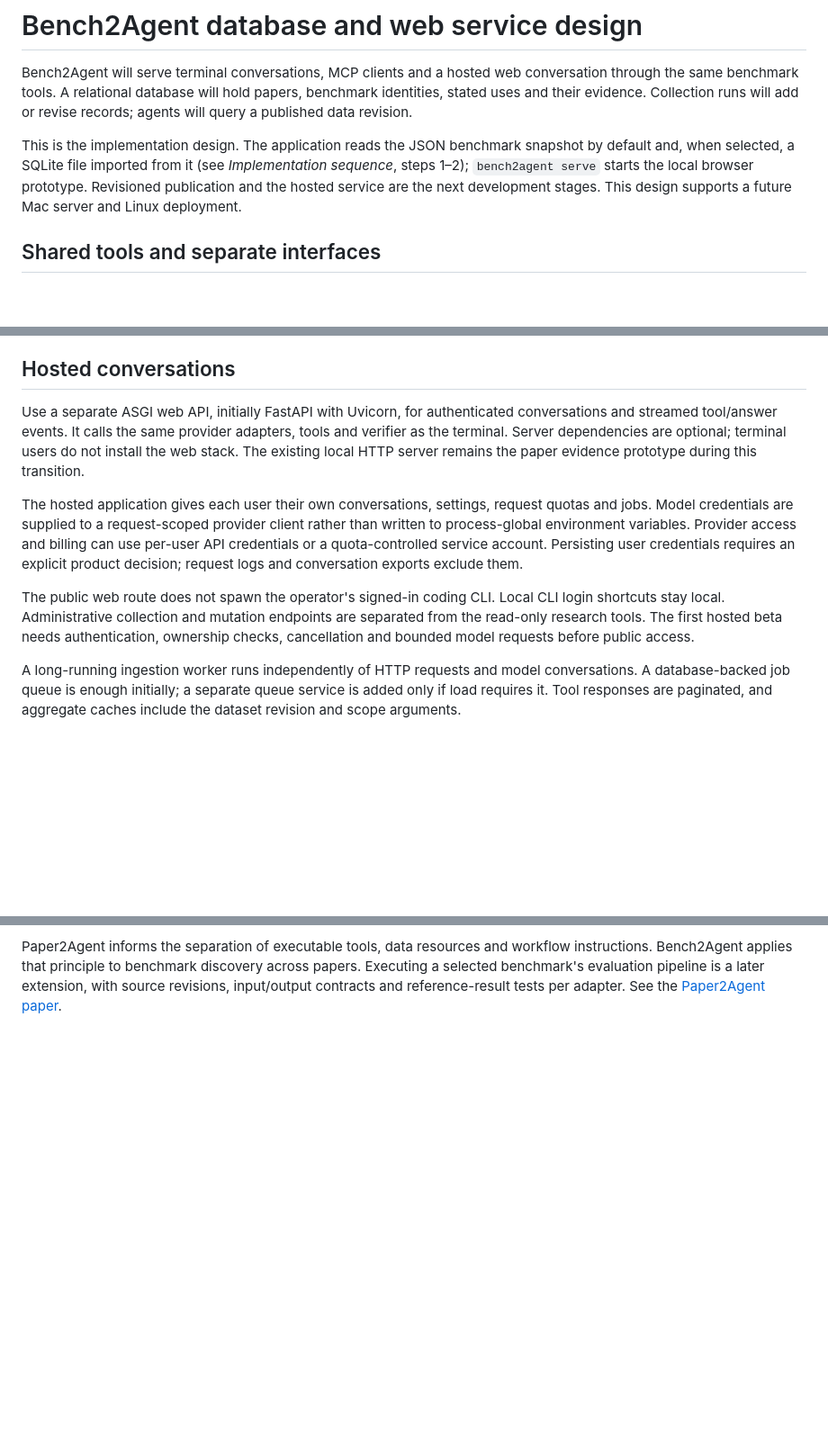
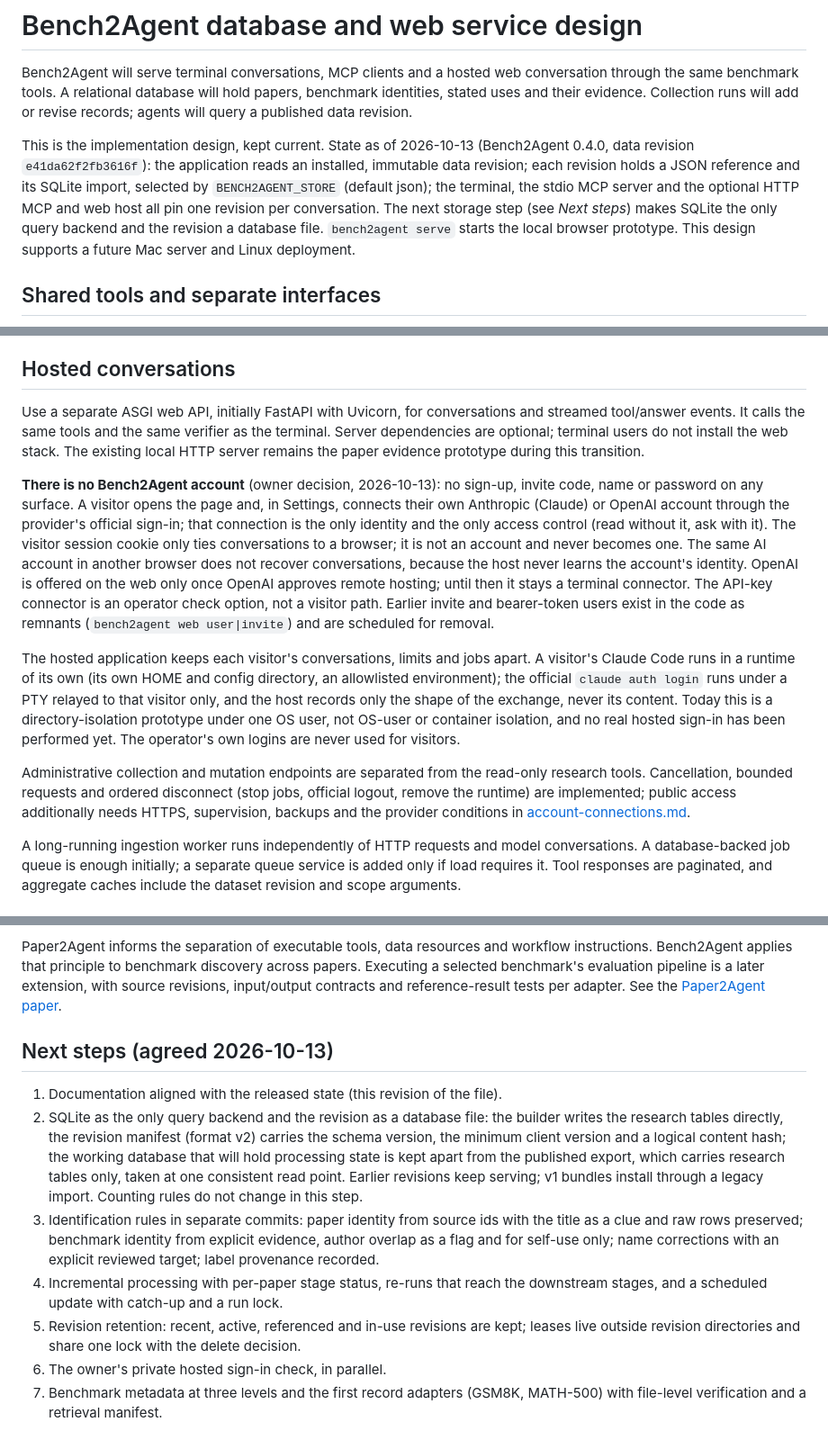
Before and after one commit to hyunyoungnam/Bench2Agent, a Markdown page: docs/database-and-hosting.md, 3 parts joined by grey strips. Shown at 90% size. Rendered like a GitHub page; blank space fills up the shorter version.

Commit message:
Docs: current state, no-account hosting and the agreed next steps in the design doc
The design doc said the JSON snapshot was read by default and that revisioned
publication and the hosted service were the next stages; it described
authenticated hosted conversations with per-user credentials. It now states
the 0.4.0 state (installed immutable revisions, JSON/SQLite behind one
contract, HTTP MCP and web host as optional prototypes), the owner's
no-account decision for the web (the visitor's own Claude account, visitor
sessions as bookkeeping only, invites as remnants to remove), and the agreed
seven next steps with their conditions.

Co-Authored-By: Claude Fable 5.1 <noreply@anthropic.com>

```diff
--- a/docs/database-and-hosting.md
+++ b/docs/database-and-hosting.md
@@ -5,11 +5,15 @@ conversation through the same benchmark tools. A relational database will hold
 papers, benchmark identities, stated uses and their evidence. Collection runs
 will add or revise records; agents will query a published data revision.
 
-This is the implementation design. The application reads the JSON benchmark
-snapshot by default and, when selected, a SQLite file imported from it (see
-*Implementation sequence*, steps 1–2); `bench2agent serve` starts the local
-browser prototype. Revisioned publication and the hosted service are the next
-development stages. This design supports a future Mac server and Linux deployment.
+This is the implementation design, kept current. State as of 2026-10-13
+(Bench2Agent 0.4.0, data revision `e41da62f2fb3616f`): the application reads
+an installed, immutable data revision; each revision holds a JSON reference
+and its SQLite import, selected by `BENCH2AGENT_STORE` (default json); the
+terminal, the stdio MCP server and the optional HTTP MCP and web host all pin
+one revision per conversation. The next storage step (see *Next steps*)
+makes SQLite the only query backend and the revision a database file.
+`bench2agent serve` starts the local browser prototype. This design supports a
+future Mac server and Linux deployment.
 
 ## Shared tools and separate interfaces
 
@@ -146,24 +150,39 @@ saved conversations and regression checks.
 
 ## Hosted conversations
 
-Use a separate ASGI web API, initially FastAPI with Uvicorn, for authenticated
-conversations and streamed tool/answer events. It calls the same provider
-adapters, tools and verifier as the terminal. Server dependencies are optional;
-terminal users do not install the web stack. The existing local HTTP server
-remains the paper evidence prototype during this transition.
+Use a separate ASGI web API, initially FastAPI with Uvicorn, for conversations
+and streamed tool/answer events. It calls the same tools and the same
+verifier as the terminal. Server dependencies are optional; terminal users do
+not install the web stack. The existing local HTTP server remains the paper
+evidence prototype during this transition.
 
-The hosted application gives each user their own conversations, settings,
-request quotas and jobs. Model credentials are supplied to a request-scoped
-provider client rather than written to process-global environment variables.
-Provider access and billing can use per-user API credentials or a
-quota-controlled service account. Persisting user credentials requires an
-explicit product decision; request logs and conversation exports exclude them.
+**There is no Bench2Agent account** (owner decision, 2026-10-13): no sign-up,
+invite code, name or password on any surface. A visitor opens the page and,
+in Settings, connects their own Anthropic (Claude) or OpenAI account through
+the provider's official sign-in; that connection is the only identity and the
+only access control (read without it, ask with it). The visitor session cookie
+only ties conversations to a browser; it is not an account and never becomes
+one. The same AI account in another browser does not recover conversations,
+because the host never learns the account's identity. OpenAI is offered on the
+web only once OpenAI approves remote hosting; until then it stays a terminal
+connector. The API-key connector is an operator check option, not a visitor
+path. Earlier invite and bearer-token users exist in the code as remnants
+(`bench2agent web user|invite`) and are scheduled for removal.
 
-The public web route does not spawn the operator's signed-in coding CLI.
-Local CLI login shortcuts stay local. Administrative collection and mutation
-endpoints are separated from the read-only research tools. The first hosted
-beta needs authentication, ownership checks, cancellation and bounded model
-requests before public access.
+The hosted application keeps each visitor's conversations, limits and jobs
+apart. A visitor's Claude Code runs in a runtime of its own (its own HOME and
+config directory, an allowlisted environment); the official `claude auth
+login` runs under a PTY relayed to that visitor only, and the host records
+only the shape of the exchange, never its content. Today this is a
+directory-isolation prototype under one OS user, not OS-user or container
+isolation, and no real hosted sign-in has been performed yet. The operator's
+own logins are never used for visitors.
+
+Administrative collection and mutation endpoints are separated from the
+read-only research tools. Cancellation, bounded requests and ordered
+disconnect (stop jobs, official logout, remove the runtime) are implemented;
+public access additionally needs HTTPS, supervision, backups and the
+provider conditions in [account-connections.md](account-connections.md).
 
 A long-running ingestion worker runs independently of HTTP requests and model
 conversations. A database-backed job queue is enough initially; a separate
@@ -298,3 +317,27 @@ discovery across papers. Executing a selected benchmark's evaluation pipeline
 is a later extension, with source revisions, input/output contracts and
 reference-result tests per adapter. See the
 [Paper2Agent paper](https://arxiv.org/abs/2509.06917v2).
+
+## Next steps (agreed 2026-10-13)
+
+1. Documentation aligned with the released state (this revision of the file).
+2. SQLite as the only query backend and the revision as a database file:
+   the builder writes the research tables directly, the revision manifest
+   (format v2) carries the schema version, the minimum client version and a
+   logical content hash; the working database that will hold processing
+   state is kept apart from the published export, which carries research
+   tables only, taken at one consistent read point. Earlier revisions keep
+   serving; v1 bundles install through a legacy import. Counting rules do not
+   change in this step.
+3. Identification rules in separate commits: paper identity from source ids
+   with the title as a clue and raw rows preserved; benchmark identity from
+   explicit evidence, author overlap as a flag and for self-use only; name
+   corrections with an explicit reviewed target; label provenance recorded.
+4. Incremental processing with per-paper stage status, re-runs that reach the
+   downstream stages, and a scheduled update with catch-up and a run lock.
+5. Revision retention: recent, active, referenced and in-use revisions are
+   kept; leases live outside revision directories and share one lock with
+   the delete decision.
+6. The owner's private hosted sign-in check, in parallel.
+7. Benchmark metadata at three levels and the first record adapters (GSM8K,
+   MATH-500) with file-level verification and a retrieval manifest.
```
Also changed, not shown: other parts of docs/database-and-hosting.md (+6 -6 lines).
